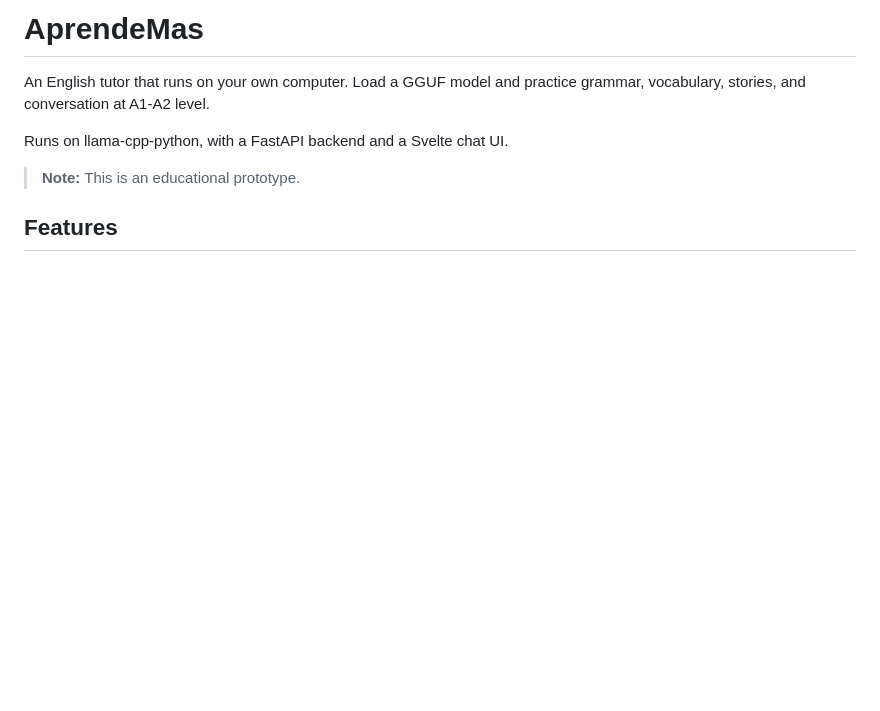
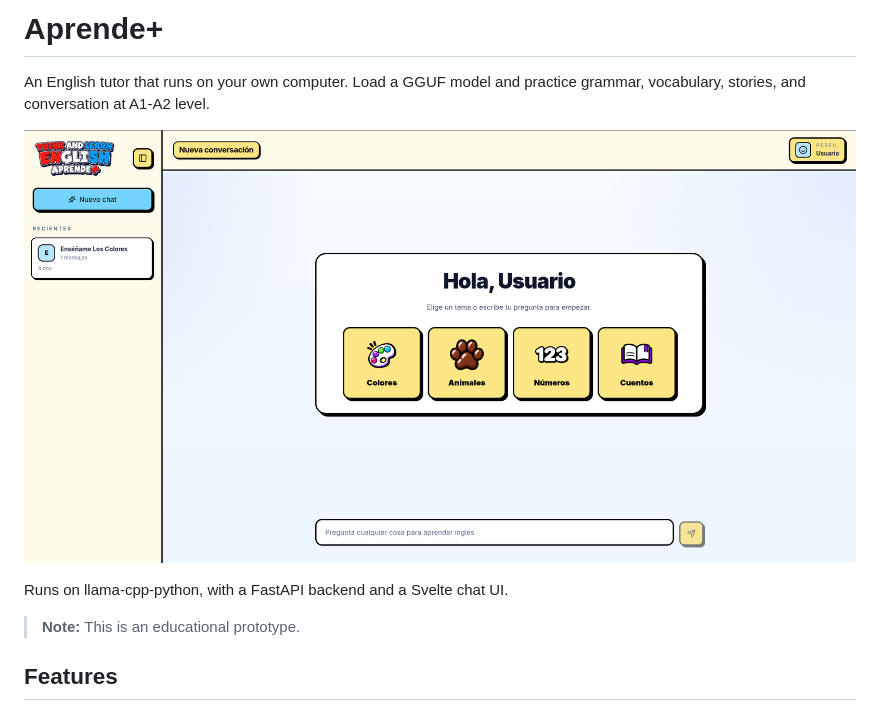
Before and after one commit to jezmn/aprendemas, a Markdown page: README.md, the part around the change. GitHub-like rendering; pictures changed too: preview.png (added); blank space fills up the shorter version.

```diff
--- a/README.md
+++ b/README.md
@@ -1,6 +1,8 @@
-# AprendeMas
+# Aprende+
 
 An English tutor that runs on your own computer. Load a GGUF model and practice grammar, vocabulary, stories, and conversation at A1-A2 level.
+
+![Captura de Aprende+](preview.png)
 
 Runs on llama-cpp-python, with a FastAPI backend and a Svelte chat UI.
 
```
Also changed, not shown: docs/BUILDING.md (+1 -1 lines), docs/STRUCTURE.md (+2 -1 lines), 6 other files.
